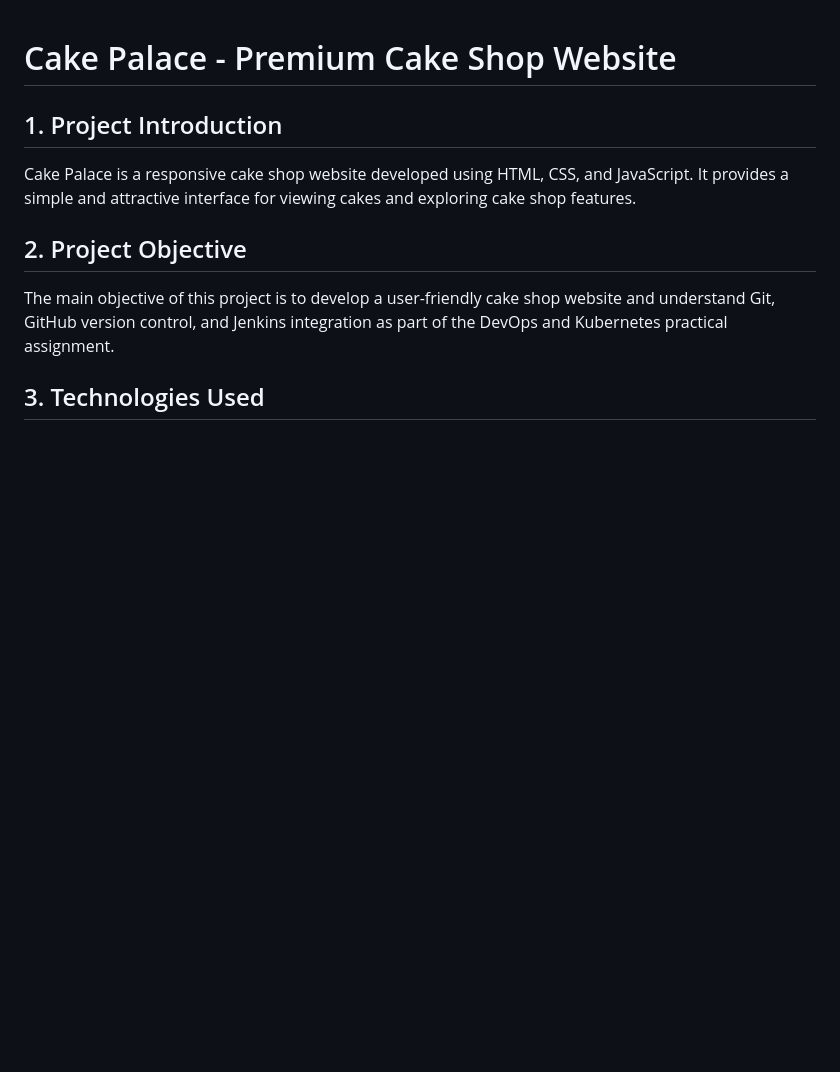
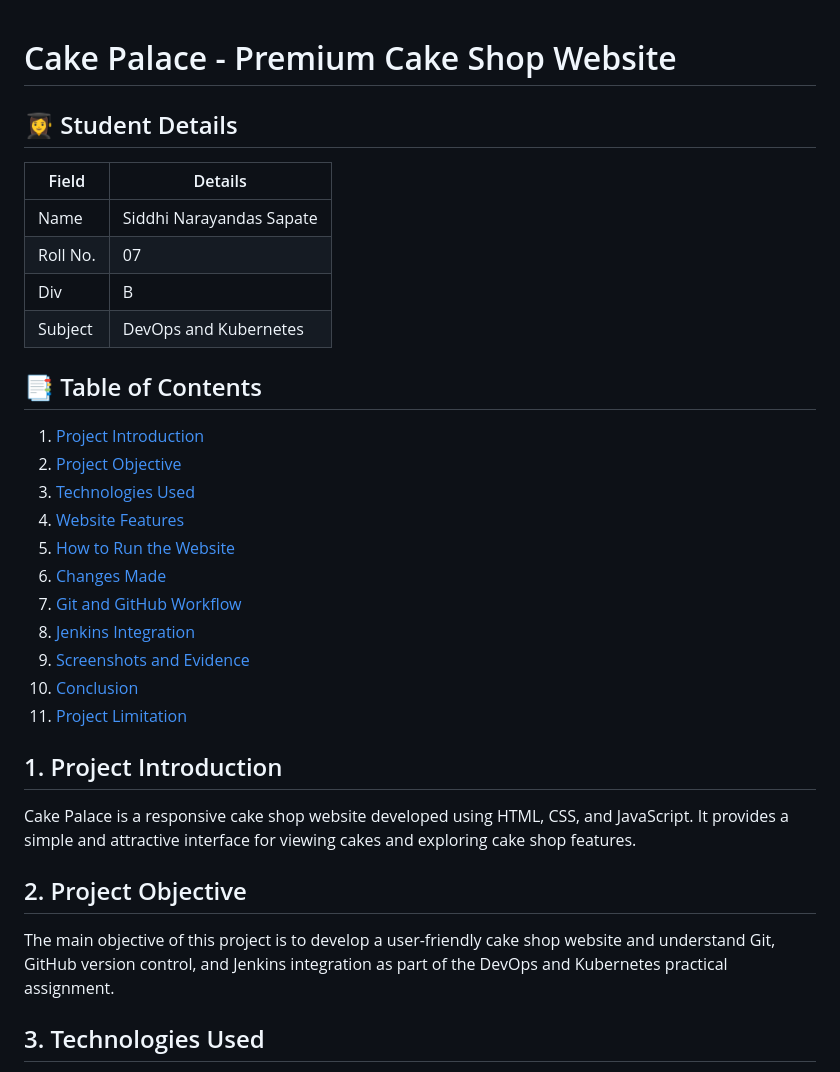
Before and after one commit to sidverse07/Cake-Shop-Website, a Markdown page: README.md, the part around the change. Drawn GitHub-style; blank space fills up the shorter version.

Commit message:
Add student details and table of contents

```diff
--- a/README.md
+++ b/README.md
@@ -1,4 +1,27 @@
 # Cake Palace - Premium Cake Shop Website
+
+## 👩‍🎓 Student Details
+
+| Field | Details |
+|---|---|
+| Name | Siddhi Narayandas Sapate |
+| Roll No. | 07 |
+| Div | B |
+| Subject | DevOps and Kubernetes |
+
+## 📑 Table of Contents
+
+1. [Project Introduction](#1-project-introduction)
+2. [Project Objective](#2-project-objective)
+3. [Technologies Used](#3-technologies-used)
+4. [Website Features](#4-website-features)
+5. [How to Run the Website](#5-how-to-run-the-website)
+6. [Changes Made](#6-changes-made)
+7. [Git and GitHub Workflow](#7-git-and-github-workflow)
+8. [Jenkins Integration](#8-jenkins-integration)
+9. [Screenshots and Evidence](#9-screenshots-and-evidence)
+10. [Conclusion](#10-conclusion)
+11. [Project Limitation](#11-project-limitation)
 
 ## 1. Project Introduction
 
```
